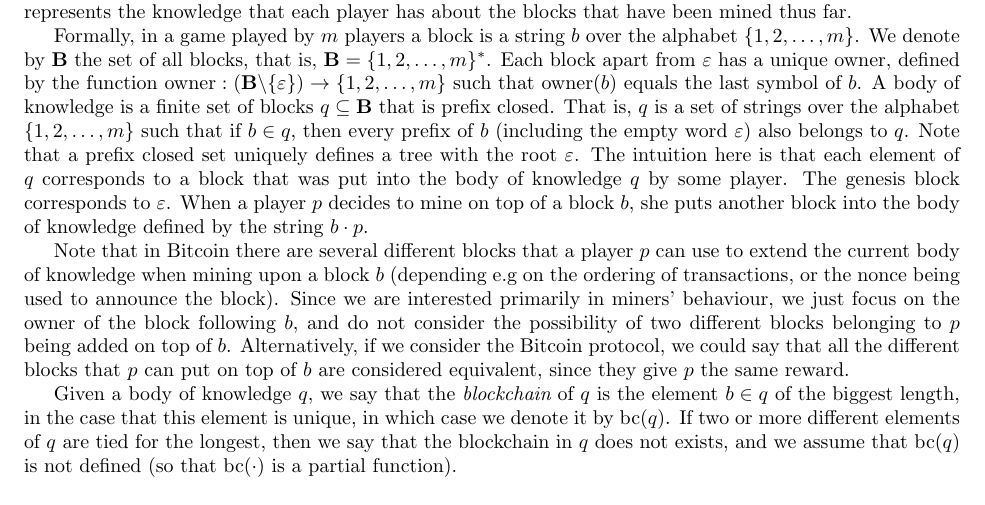
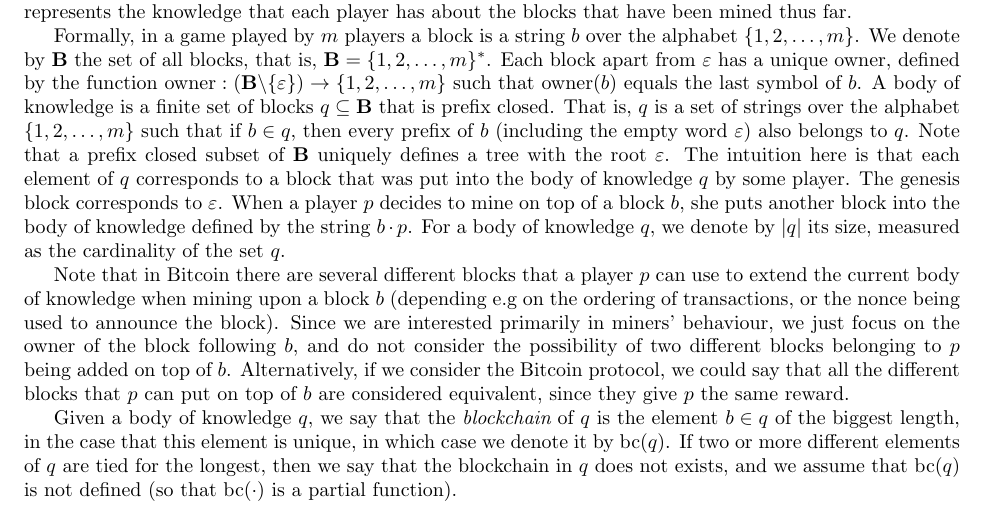
Before and after one commit to etouss/BlockChain, a LaTeX document (AbstractDoc/FOCS/focs.tex, which reads AbstractDoc/FOCS/formalization.tex): part of page 1 of 5, cut so that both start at the same text. Compiled offline with pdfLaTeX.

Commit message:
prefixclosed definition

```diff
--- a/AbstractDoc/FOCS/formalization.tex
+++ b/AbstractDoc/FOCS/formalization.tex
@@ -5,9 +5,12 @@
 
 The mining game is played by a set $\bP = \{1, \ldots, m\}$ of players, with $m \geq 2$. In this game, each player has some reward depending on the number of blocks she owns. Blocks are placed one on top of another, starting from an initial block called the {\em genesis block}. Thus, the game will define a tree of blocks. Each block will be put by one player, called the {\em owner} of this block. Each such tree is called a {\em body of knowledge}, and it represents the knowledge that each player has about the blocks that have been mined thus far.
 
-Formally, in a game played by $m$ players a block is a string $b$ over the alphabet $\{1,2,\ldots, m\}$. We denote by $\bB$ the set of all blocks, that is, $\bB = \{1,2,\ldots , m\}^*$. Each block apart from $\varepsilon$ has a unique owner, defined by the function $\owner: (\bB \backslash \{\varepsilon\}) \rightarrow \{1,2,\ldots ,m\}$ such that $\owner(b)$ equals the last symbol of $b$. A body of knowledge is a finite  set of blocks $q \subseteq \bB$ that is prefix closed. That is, $q$ is a set of strings over the alphabet $\{1,2,\ldots, m\}$ such that if $b\in q$, then every prefix of $b$ (including the empty word $\varepsilon$) also belongs to $q$. Note that a prefix closed set uniquely defines a tree with the root $\varepsilon$.
+Formally, in a game played by $m$ players a block is a string $b$ over the alphabet $\{1,2,\ldots, m\}$. We denote by $\bB$ the set of all blocks, that is, $\bB = \{1,2,\ldots , m\}^*$. Each block apart from $\varepsilon$ has a unique owner, defined by the function $\owner: (\bB \backslash \{\varepsilon\}) \rightarrow \{1,2,\ldots ,m\}$ such that $\owner(b)$ equals the last symbol of $b$. A body of knowledge is a finite  set of blocks $q \subseteq \bB$ that is prefix closed. That is, $q$ is a set of strings over the alphabet $\{1,2,\ldots, m\}$ such that if $b\in q$, then every prefix of $b$ (including the empty word $\varepsilon$) also belongs to $q$. Note that a prefix closed subset of $\bB$ uniquely defines a tree with the root $\varepsilon$.
 %
 The intuition here is that each element of $q$ corresponds to a block that was put into the body of knowledge $q$ by some player. The genesis block corresponds to $\varepsilon$. When a player $p$ decides to mine on top of a block $b$, she puts another block into the body of knowledge defined by the string $b\cdot p$.
+%
+For a body of knowledge $q$, we denote by $|q|$ its size, measured as the cardinality of the set $q$.
+
 
 Note that in Bitcoin there are several different blocks that a player $p$ can use to extend the current body of knowledge when mining upon a block $b$ (depending e.g on the ordering of transactions, or the nonce being used to announce the block). Since we are interested primarily in miners' behaviour, we just focus on the owner of the block following $b$, and do not consider the possibility of two different blocks belonging to $p$ being added on top of $b$. Alternatively, if we consider the Bitcoin protocol, we could say that all the different blocks that $p$ can put on top of $b$ are considered equivalent, since they give $p$ the same reward.
 
```
